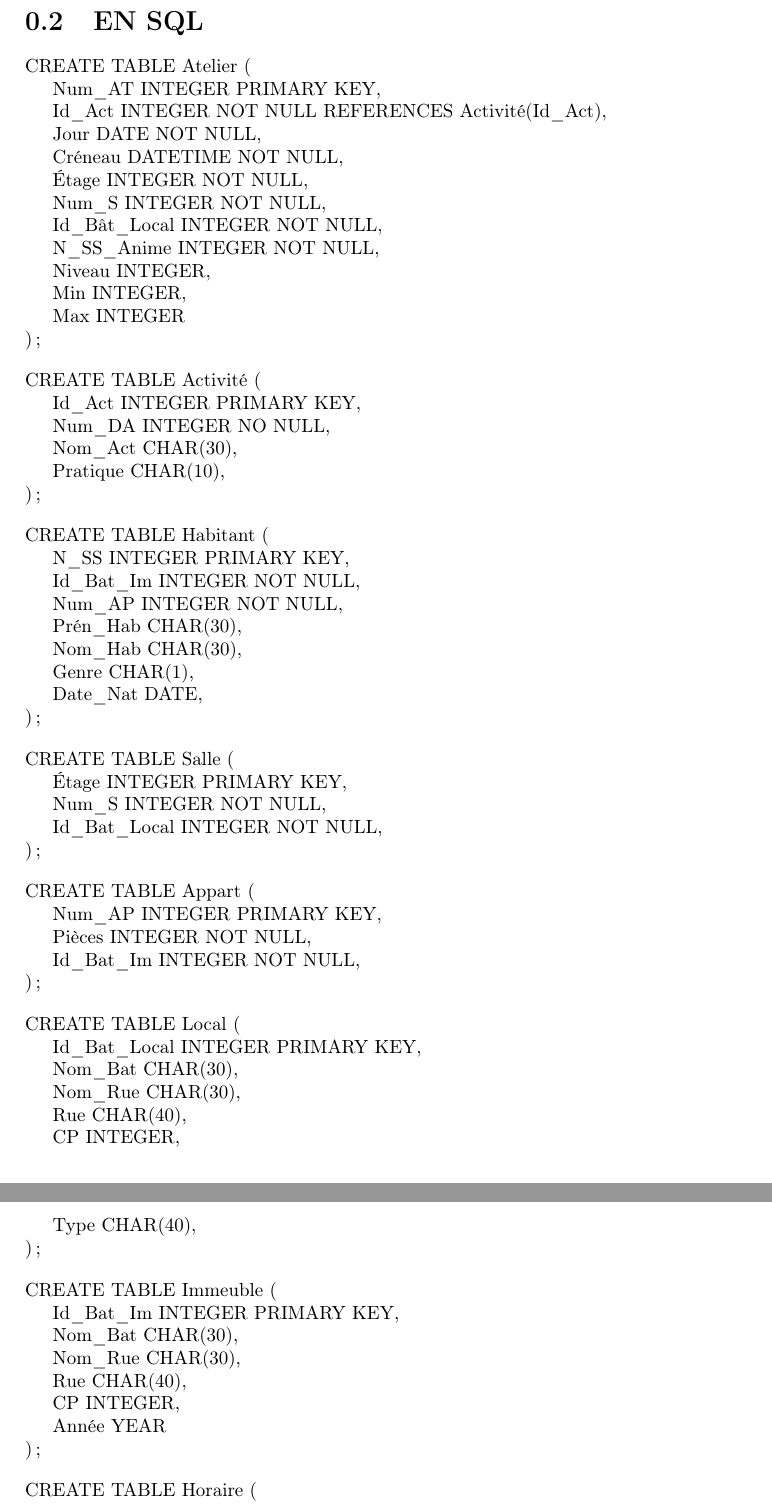
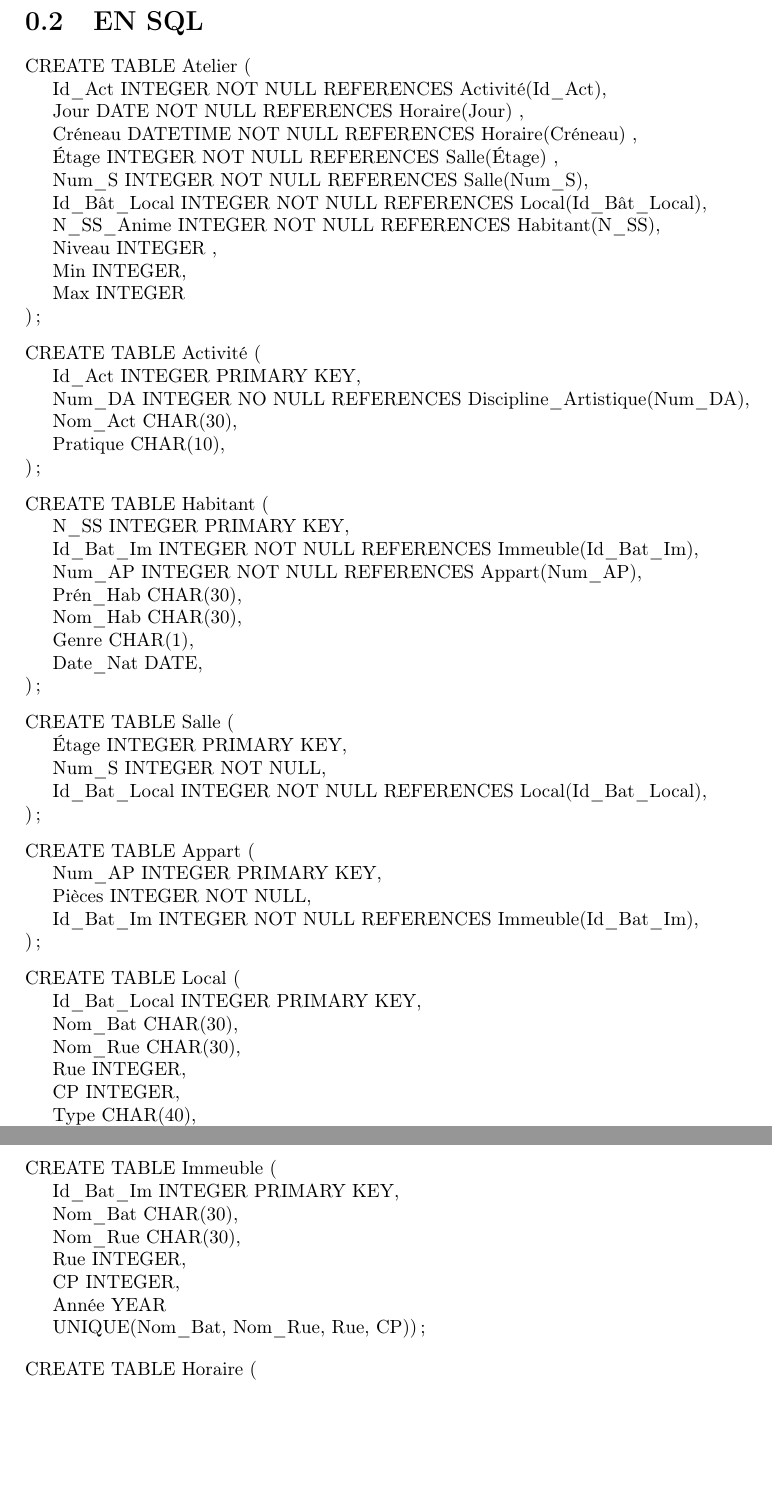
Before and after one commit to jeromecst/projetBDD, a LaTeX document (projet.tex): two parts of pages 4 and 5 of 5, joined at a grey line, cut so that both start at the same text, the shorter picture padded with empty space. Compiled offline with pdfLaTeX.

Commit message:
new references

```diff
--- a/projet.tex
+++ b/projet.tex
@@ -99,15 +99,14 @@
 
 		\begin{tabbing}
 			CR\=EATE TABLE Atelier (\\
-			\> Num$\_$AT INTEGER PRIMARY KEY,\\
 			\> Id$\_$Act INTEGER NOT NULL REFERENCES Activité(Id\_Act),\\
-			\> Jour DATE NOT NULL,\\
-			\> Créneau DATETIME NOT NULL,\\
-			\> Étage INTEGER NOT NULL,\\
-			\> Num$\_$S INTEGER NOT NULL,\\
-			\> Id$\_$Bât$\_$Local INTEGER NOT NULL,\\
-			\> N$\_$SS$\_$Anime  INTEGER NOT NULL,\\
-			\> Niveau INTEGER,\\
+            \> Jour DATE NOT NULL REFERENCES Horaire(Jour) ,\\
+            \> Créneau DATETIME NOT NULL REFERENCES Horaire(Créneau) ,\\
+            \> Étage INTEGER NOT NULL REFERENCES Salle(Étage) ,\\
+			\> Num$\_$S INTEGER NOT NULL REFERENCES Salle(Num$\_$S),\\
+			\> Id$\_$Bât$\_$Local INTEGER NOT NULL REFERENCES Local(Id$\_$Bât$\_$Local),\\
+			\> N$\_$SS$\_$Anime  INTEGER NOT NULL REFERENCES Habitant(N$\_$SS),\\
+			\> Niveau INTEGER ,\\
 			\> Min INTEGER,\\
 			\> Max INTEGER\\);
 		\end{tabbing}
@@ -115,7 +114,7 @@
 		\begin{tabbing}
 			CR\=EATE TABLE Activité (\\
 			\> Id\_Act INTEGER PRIMARY KEY,\\
-			\> Num\_DA INTEGER NO NULL,\\
+			\> Num$\_$DA INTEGER NO NULL REFERENCES Discipline$\_$Artistique(Num$\_$DA),\\
 			\> Nom\_Act CHAR(30),\\
 			\> Pratique CHAR(10),\\);
 		\end{tabbing}
@@ -123,8 +122,8 @@
 		\begin{tabbing}
 			CR\=EATE TABLE Habitant (\\
 			\> N\_SS INTEGER PRIMARY KEY,\\
-			\> Id\_Bat\_Im INTEGER NOT NULL,\\
-			\> Num\_AP INTEGER NOT NULL,\\
+			\> Id\_Bat\_Im INTEGER NOT NULL REFERENCES Immeuble(Id\_Bat\_Im),\\
+			\> Num\_AP INTEGER NOT NULL REFERENCES Appart(Num\_AP),\\
 			\> Prén\_Hab CHAR(30),\\
 			\> Nom\_Hab CHAR(30),\\
 			\> Genre CHAR(1),\\
@@ -135,14 +134,14 @@
 			CR\=EATE TABLE Salle (\\
 			\> Étage INTEGER PRIMARY KEY,\\
 			\> Num\_S INTEGER NOT NULL,\\
-			\> Id\_Bat\_Local INTEGER NOT NULL,\\);
+			\> Id\_Bat\_Local INTEGER NOT NULL REFERENCES Local(Id\_Bat\_Local),\\);
 		\end{tabbing}
 
 		\begin{tabbing}
 			CR\=EATE TABLE Appart (\\
-			\> Num\_AP INTEGER	 PRIMARY KEY,\\
+			\> Num\_AP INTEGER PRIMARY KEY,\\
 			\> Pièces INTEGER NOT NULL,\\
-			\> Id\_Bat\_Im INTEGER NOT NULL,\\);
+			\> Id\_Bat\_Im INTEGER NOT NULL REFERENCES Immeuble(Id\_Bat\_Im),\\);
 		\end{tabbing}
 
 		\begin{tabbing}
@@ -150,18 +149,20 @@
 			\> Id\_Bat\_Local INTEGER PRIMARY KEY,\\
 			\> Nom\_Bat CHAR(30),\\
 			\> Nom\_Rue CHAR(30),\\
-			\> Rue CHAR(40),\\
+			\> Rue INTEGER,\\
 			\> CP INTEGER,\\
-			\> Type CHAR(40),\\);
+			\> Type CHAR(40),\\
+			\> UNIQUE(Nom\_Bat, Nom\_Rue, Rue, CP));
 		\end{tabbing}
 		\begin{tabbing}
 			CR\=EATE TABLE Immeuble (\\
 			\> Id\_Bat\_Im INTEGER PRIMARY KEY,\\
 			\> Nom\_Bat CHAR(30),\\
 			\> Nom\_Rue CHAR(30),\\
-			\> Rue CHAR(40),\\
+			\> Rue INTEGER,\\
 			\> CP INTEGER,\\
-			\> Année YEAR\\);
+			\> Année YEAR\\
+			\> UNIQUE(Nom\_Bat, Nom\_Rue, Rue, CP));
 		\end{tabbing}
 
 		\begin{tabbing}
```
Also changed, not shown: projet.tex (2 more changed lines).
